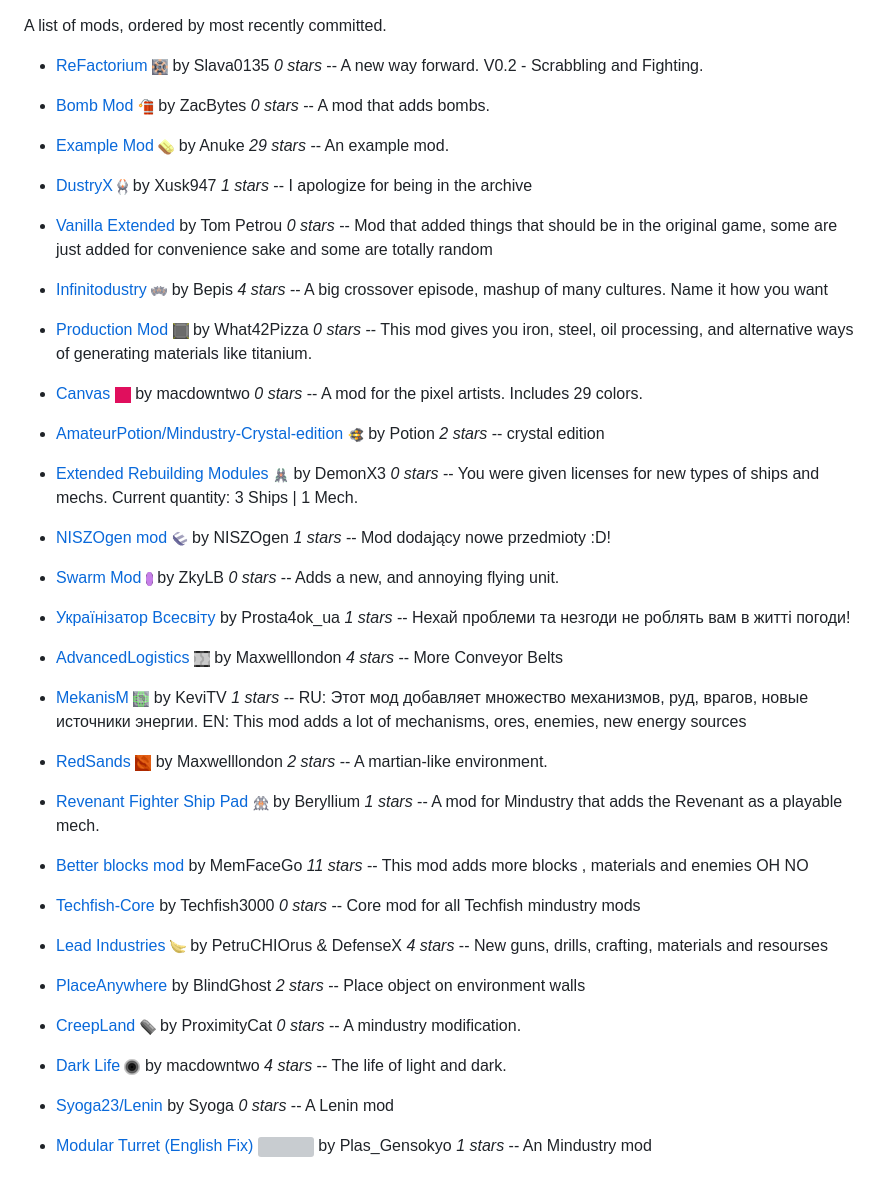
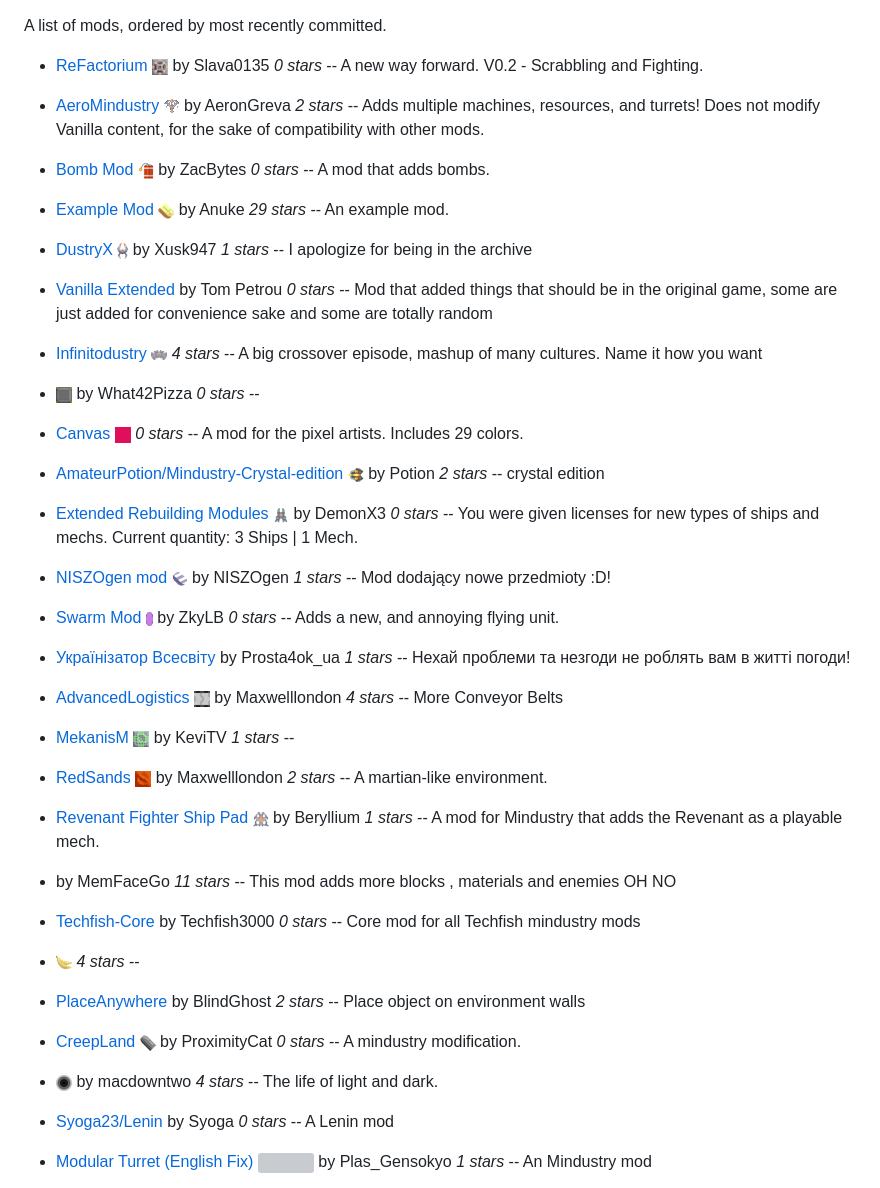
Before and after one commit to SimonWoodburyForget/mindustry-mods, a Markdown page: README.md, the part around the change. GitHub-like rendering; pictures changed too: images/aeromindustry-icon.png (added); grey boxes are pictures that could not be loaded.

Commit message:
added AeroMindustry

```diff
--- a/README.md
+++ b/README.md
@@ -3,6 +3,9 @@ A list of mods, ordered by most recently committed.
 
 
   - [ReFactorium](https://github.com/Slava0135/ReFactorium) ![](images/refactorium-icon.png) by Slava0135 *0 stars* -- A new way forward. V0.2 - Scrabbling and Fighting.
+
+  - [AeroMindustry](https://github.com/AeronGreva/AeroMindustry) ![](images/aeromindustry-icon.png) by AeronGreva *2 stars* -- Adds multiple machines, resources, and turrets!
+Does not modify Vanilla content, for the sake of compatibility with other mods.
 
   - [Bomb Mod](https://github.com/ZacBytes/BombMod) ![](images/bombmod-icon.png) by ZacBytes *0 stars* -- A mod that adds bombs.
 
@@ -12,11 +15,11 @@ A list of mods, ordered by most recently committed.
 
   - [Vanilla Extended](https://github.com/ballgamer56/VanillaExtended)  by Tom Petrou *0 stars* -- Mod that added things that should be in the original game, some are just added for convenience sake and some are totally random
 
-  - [Infinitodustry](https://github.com/ThatOneBepis/Infinitodustry) ![](images/infinitodustry-icon.png) by Bepis *4 stars* -- A big crossover episode, mashup of many cultures. Name it how you want
+  - [Infinitodustry](https://github.com/ThatOneBepis/Infinitodustry) ![](images/infinitodustry-icon.png)  *4 stars* -- A big crossover episode, mashup of many cultures. Name it how you want
 
-  - [Production Mod](https://github.com/What42Pizza/Mindustry-Production-Mod) ![](images/mindustry-production-mod-icon.png) by What42Pizza *0 stars* -- This mod gives you iron, steel, oil processing, and alternative ways of generating materials like titanium.
+  - [](https://github.com/What42Pizza/Mindustry-Production-Mod) ![](images/mindustry-production-mod-icon.png) by What42Pizza *0 stars* --
 
-  - [Canvas](https://github.com/ZkyLB/Canvas) ![](images/canvas-icon.png) by macdowntwo *0 stars* -- A mod for the pixel artists. Includes 29 colors.
+  - [Canvas](https://github.com/ZkyLB/Canvas) ![](images/canvas-icon.png)  *0 stars* -- A mod for the pixel artists. Includes 29 colors.
 
   - [AmateurPotion/Mindustry-Crystal-edition](https://github.com/AmateurPotion/Mindustry-Crystal-edition) ![](images/mindustry-crystal-edition-icon.png) by Potion *2 stars* -- crystal edition
 
@@ -30,24 +33,23 @@ A list of mods, ordered by most recently committed.
 
   - [AdvancedLogistics](https://github.com/Maxwelllondon92/AdvancedLogisticsMod) ![](images/advancedlogisticsmod-icon.png) by Maxwelllondon *4 stars* -- More Conveyor Belts
 
-  - [MekanisM](https://github.com/KeviTV/MekanisM) ![](images/mekanism-icon.png) by KeviTV *1 stars* -- RU: Этот мод добавляет множество механизмов, руд, врагов, новые источники энергии.
-EN: This mod adds a lot of mechanisms, ores, enemies, new energy sources
+  - [MekanisM](https://github.com/KeviTV/MekanisM) ![](images/mekanism-icon.png) by KeviTV *1 stars* --
 
   - [RedSands](https://github.com/Maxwelllondon92/RedSands) ![](images/redsands-icon.png) by Maxwelllondon *2 stars* -- A martian-like environment.
 
   - [Revenant Fighter Ship Pad](https://github.com/BasedUser/RevenantMod) ![](images/revenantmod-icon.png) by Beryllium *1 stars* -- A mod for Mindustry that adds the Revenant as a playable mech.
 
-  - [Better blocks mod](https://github.com/MemFaceGo/Better-Blocks-Mod)  by MemFaceGo *11 stars* -- This mod adds more blocks , materials and enemies OH NO
+  - [](https://github.com/MemFaceGo/Better-Blocks-Mod)  by MemFaceGo *11 stars* -- This mod adds more blocks , materials and enemies OH NO
 
   - [Techfish-Core](https://github.com/TechFish3000/Techfish-Core)  by Techfish3000 *0 stars* -- Core mod for all Techfish mindustry mods
 
-  - [Lead Industries](https://github.com/PetruCHIOrus/lead_ind) ![](images/lead_ind-icon.png) by PetruCHIOrus & DefenseX *4 stars* -- New guns, drills, crafting, materials and resourses
+  - [](https://github.com/PetruCHIOrus/lead_ind) ![](images/lead_ind-icon.png)  *4 stars* --
 
   - [PlaceAnywhere](https://github.com/BlindGhostPL/PlaceAnywhere)  by BlindGhost *2 stars* -- Place object on environment walls
 
   - [CreepLand](https://github.com/ProximityCatz/CreepLand) ![](images/creepland-icon.png) by ProximityCat *0 stars* -- A mindustry modification.
 
-  - [Dark Life](https://github.com/ZkyLB/Dark-Life) ![](images/dark-life-icon.png) by macdowntwo *4 stars* -- The life of light and dark.
+  - [](https://github.com/ZkyLB/Dark-Life) ![](images/dark-life-icon.png) by macdowntwo *4 stars* -- The life of light and dark.
 
   - [Syoga23/Lenin](https://github.com/Syoga23/Lenin)  by Syoga *0 stars* -- A Lenin mod
 
```
Also changed, not shown: 2 other files.
